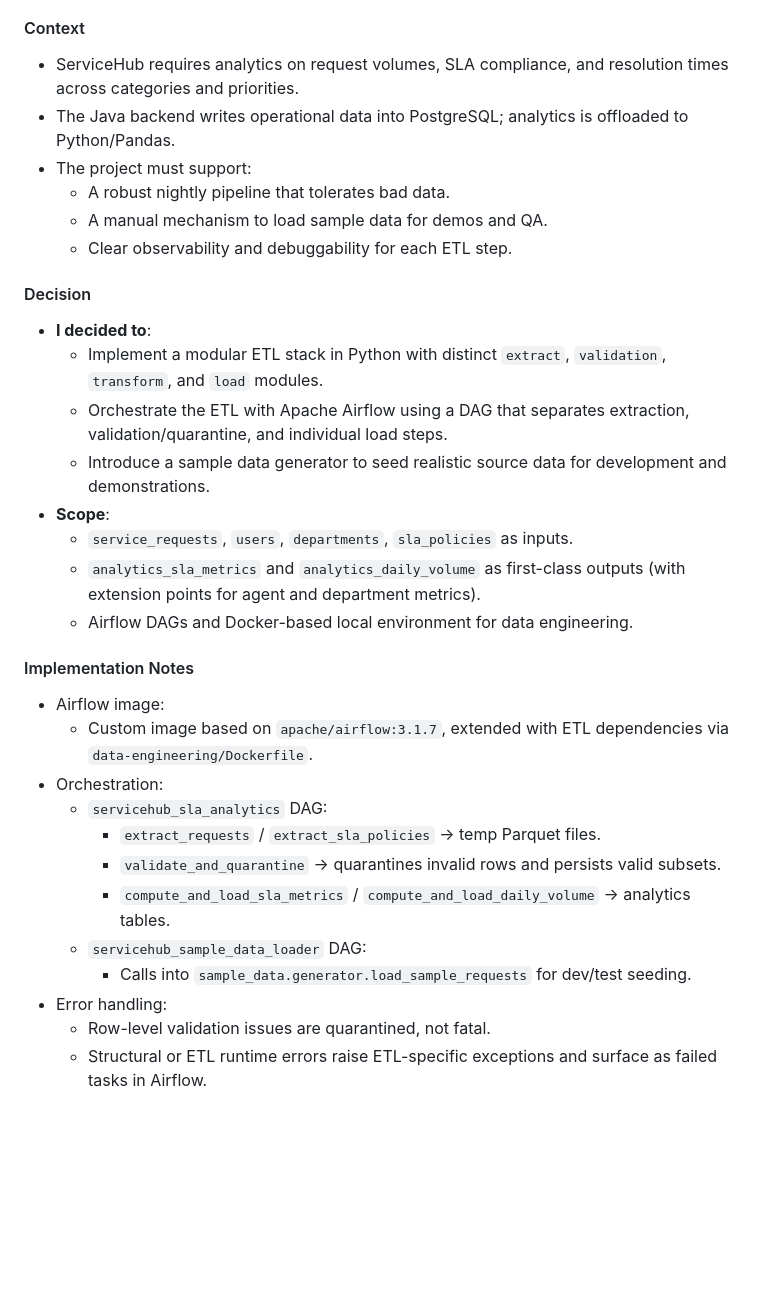
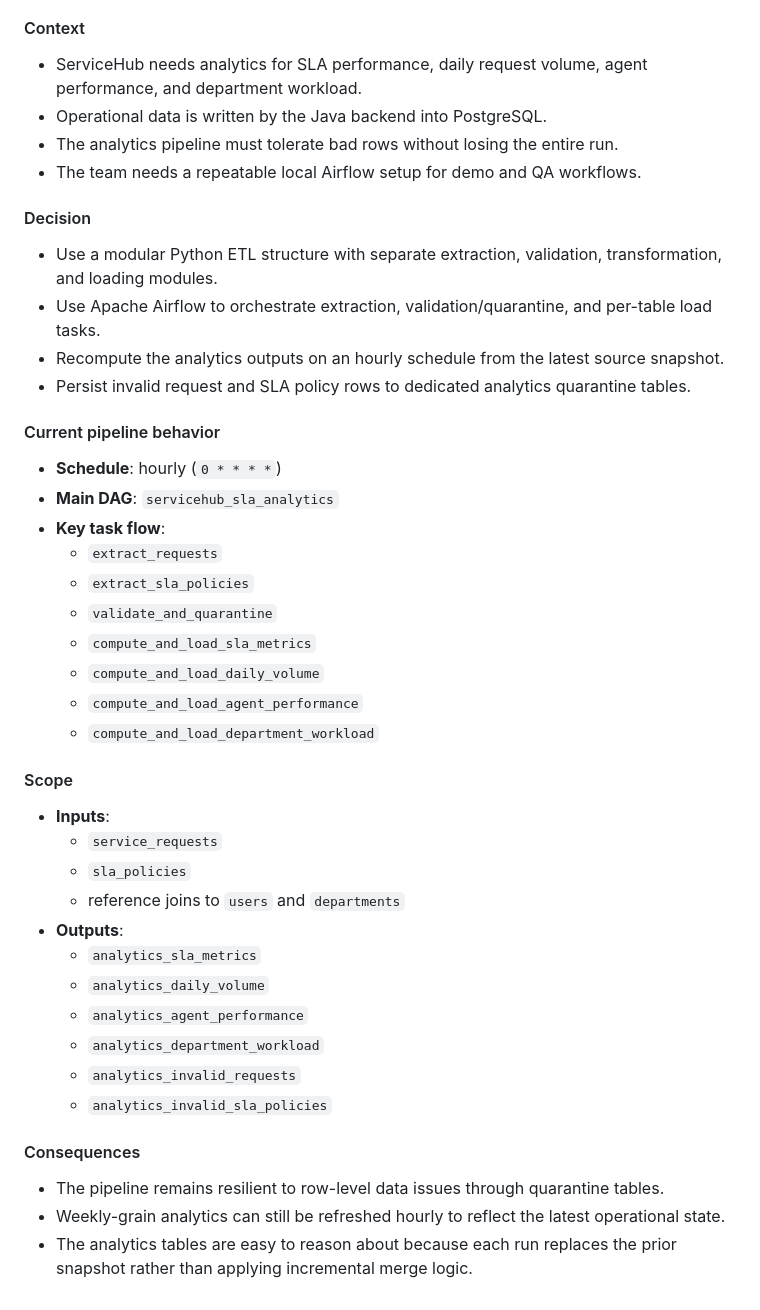
Before and after one commit to AmaliTech-Training-Academy/servicehub-team-12, a Markdown page: data-engineering/data_documentation.md, the part around one of its changes. Rendered like a GitHub page; blank space fills up the shorter version.

```diff
--- a/data-engineering/data_documentation.md
+++ b/data-engineering/data_documentation.md
@@ -204,35 +314,47 @@ ORDER BY report_date, category, priority, status;
 
 #### Context
 
-- ServiceHub requires analytics on request volumes, SLA compliance, and resolution times across categories and priorities.
-- The Java backend writes operational data into PostgreSQL; analytics is offloaded to Python/Pandas.
-- The project must support:
-  - A robust nightly pipeline that tolerates bad data.
-  - A manual mechanism to load sample data for demos and QA.
-  - Clear observability and debuggability for each ETL step.
+- ServiceHub needs analytics for SLA performance, daily request volume, agent performance, and department workload.
+- Operational data is written by the Java backend into PostgreSQL.
+- The analytics pipeline must tolerate bad rows without losing the entire run.
+- The team needs a repeatable local Airflow setup for demo and QA workflows.
 
 #### Decision
 
-- **I decided to**:
-  - Implement a modular ETL stack in Python with distinct `extract`, `validation`, `transform`, and `load` modules.
-  - Orchestrate the ETL with Apache Airflow using a DAG that separates extraction, validation/quarantine, and individual load steps.
-  - Introduce a sample data generator to seed realistic source data for development and demonstrations.
-- **Scope**:
-  - `service_requests`, `users`, `departments`, `sla_policies` as inputs.
-  - `analytics_sla_metrics` and `analytics_daily_volume` as first-class outputs (with extension points for agent and department metrics).
-  - Airflow DAGs and Docker-based local environment for data engineering.
+- Use a modular Python ETL structure with separate extraction, validation, transformation, and loading modules.
+- Use Apache Airflow to orchestrate extraction, validation/quarantine, and per-table load tasks.
+- Recompute the analytics outputs on an hourly schedule from the latest source snapshot.
+- Persist invalid request and SLA policy rows to dedicated analytics quarantine tables.
 
-#### Implementation Notes
+#### Current pipeline behavior
 
-- Airflow image:
-  - Custom image based on `apache/airflow:3.1.7`, extended with ETL dependencies via `data-engineering/Dockerfile`.
-- Orchestration:
-  - `servicehub_sla_analytics` DAG:
-    - `extract_requests` / `extract_sla_policies` → temp Parquet files.
-    - `validate_and_quarantine` → quarantines invalid rows and persists valid subsets.
-    - `compute_and_load_sla_metrics` / `compute_and_load_daily_volume` → analytics tables.
-  - `servicehub_sample_data_loader` DAG:
-    - Calls into `sample_data.generator.load_sample_requests` for dev/test seeding.
-- Error handling:
-  - Row-level validation issues are quarantined, not fatal.
-  - Structural or ETL runtime errors raise ETL-specific exceptions and surface as failed tasks in Airflow.
+- **Schedule**: hourly (`0 * * * *`)
+- **Main DAG**: `servicehub_sla_analytics`
+- **Key task flow**:
+  - `extract_requests`
+  - `extract_sla_policies`
+  - `validate_and_quarantine`
+  - `compute_and_load_sla_metrics`
+  - `compute_and_load_daily_volume`
+  - `compute_and_load_agent_performance`
+  - `compute_and_load_department_workload`
+
+#### Scope
+
+- **Inputs**:
+  - `service_requests`
+  - `sla_policies`
+  - reference joins to `users` and `departments`
+- **Outputs**:
+  - `analytics_sla_metrics`
+  - `analytics_daily_volume`
+  - `analytics_agent_performance`
+  - `analytics_department_workload`
+  - `analytics_invalid_requests`
+  - `analytics_invalid_sla_policies`
+
+#### Consequences
+
+- The pipeline remains resilient to row-level data issues through quarantine tables.
+- Weekly-grain analytics can still be refreshed hourly to reflect the latest operational state.
+- The analytics tables are easy to reason about because each run replaces the prior snapshot rather than applying incremental merge logic.
```
Also changed, not shown: other parts of data-engineering/data_documentation.md (+238 -128 lines).
